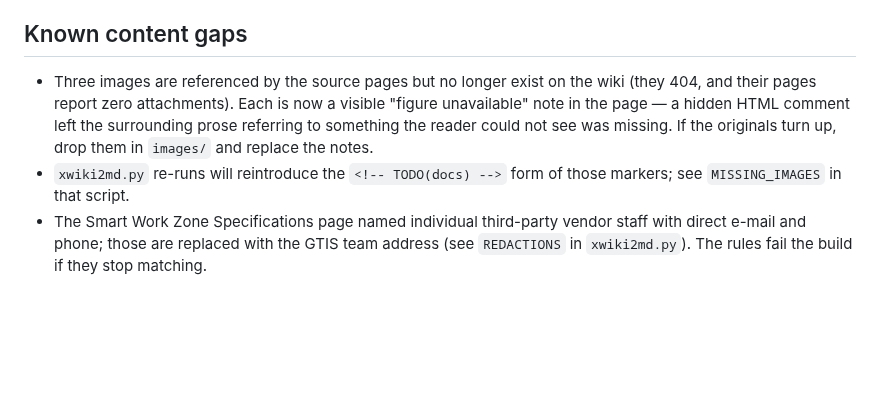
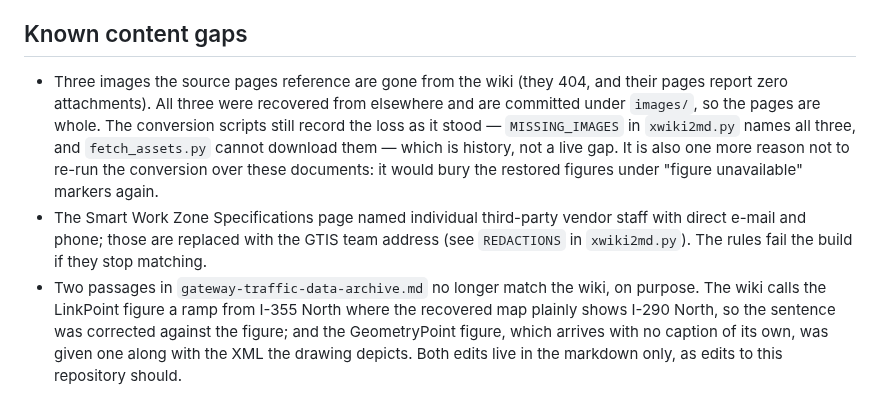
Before and after one commit to uic-gtis/gateway-docs, a Markdown page: tools/README.md, the part around the change. Rendered like a GitHub page; blank space fills up the shorter version.

```diff
--- a/tools/README.md
+++ b/tools/README.md
@@ -102,13 +102,19 @@ language tags.
 
 ## Known content gaps
 
-- Three images are referenced by the source pages but no longer exist on the wiki (they
-  404, and their pages report zero attachments). Each is now a visible "figure
-  unavailable" note in the page — a hidden HTML comment left the surrounding prose
-  referring to something the reader could not see was missing. If the originals turn up,
-  drop them in `images/` and replace the notes.
-- `xwiki2md.py` re-runs will reintroduce the `<!-- TODO(docs) -->` form of those markers;
-  see `MISSING_IMAGES` in that script.
+- Three images the source pages reference are gone from the wiki (they 404, and their
+  pages report zero attachments). All three were recovered from elsewhere and are
+  committed under `images/`, so the pages are whole. The conversion scripts still record
+  the loss as it stood — `MISSING_IMAGES` in `xwiki2md.py` names all three, and
+  `fetch_assets.py` cannot download them — which is history, not a live gap. It is also
+  one more reason not to re-run the conversion over these documents: it would bury the
+  restored figures under "figure unavailable" markers again.
 - The Smart Work Zone Specifications page named individual third-party vendor staff with
   direct e-mail and phone; those are replaced with the GTIS team address (see
   `REDACTIONS` in `xwiki2md.py`). The rules fail the build if they stop matching.
+- Two passages in `gateway-traffic-data-archive.md` no longer match the wiki, on
+  purpose. The wiki calls the LinkPoint figure a ramp from I-355 North where the
+  recovered map plainly shows I-290 North, so the sentence was corrected against the
+  figure; and the GeometryPoint figure, which arrives with no caption of its own, was
+  given one along with the XML the drawing depicts. Both edits live in the markdown
+  only, as edits to this repository should.
```
Also changed, not shown: user-guides-and-manuals/gateway-external-interface-user-guide/device-station-reports.md (+1 -3 lines), user-guides-and-manuals/gateway-traffic-data-archive.md (+13 -7 lines), images/DMS.2019-2-25_12-18-5.382x200.png (added), images/image2017-11-6_8-36-5.png (added), images/image2017-11-6_8-38-10.png (added).
